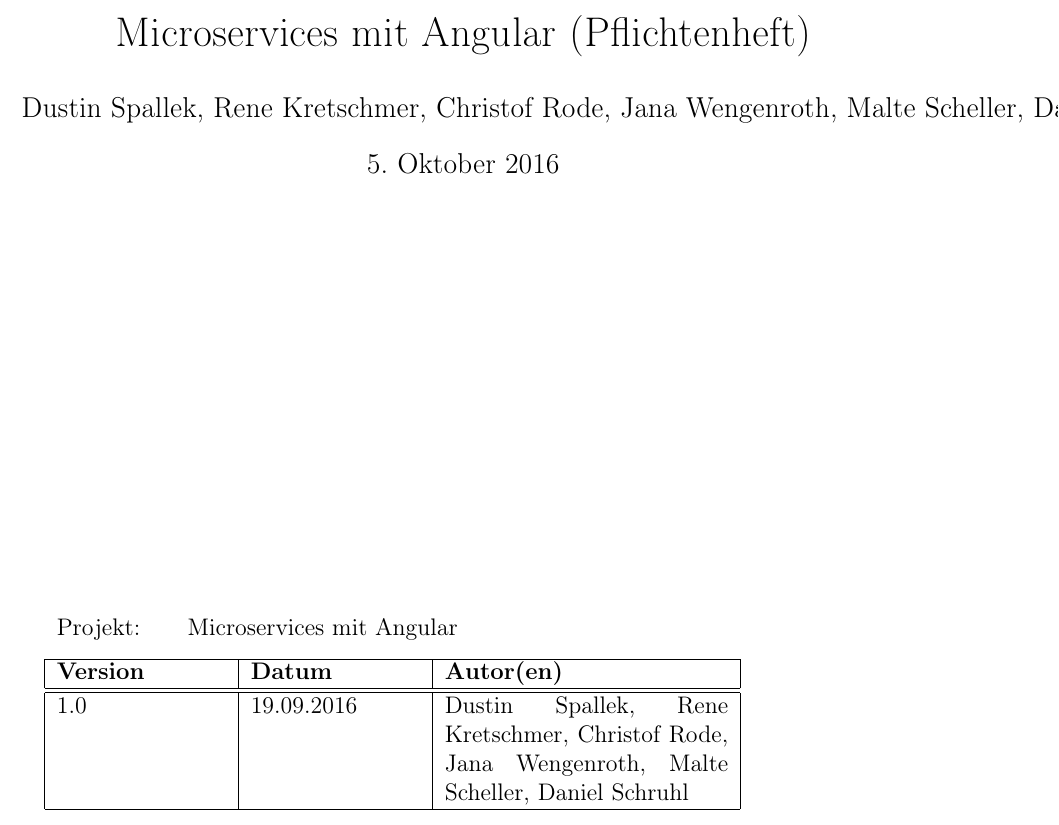
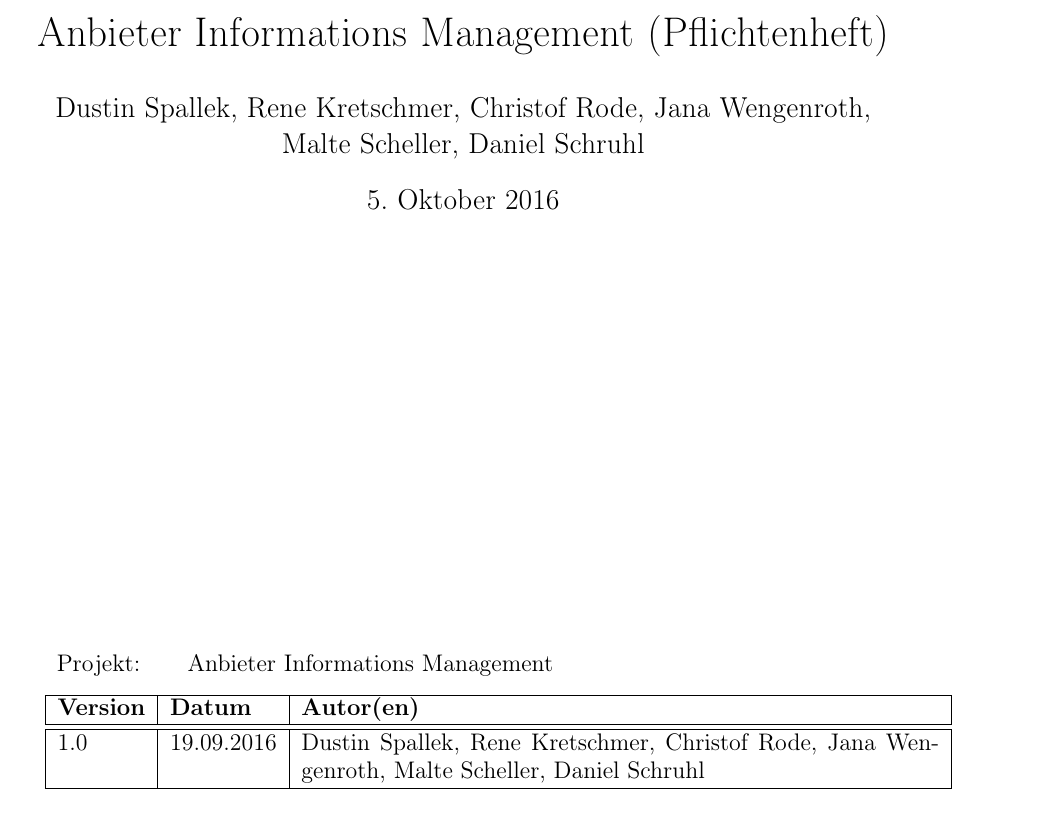
Before and after one commit to Maltrn/project-aim, a LaTeX document (docs/Pflichtenheft.tex, which reads docs/Deckblatt.tex): part of page 1 of 22, cut at the place of the change. Compiled offline with pdfLaTeX.

Commit message:
fixed front page

```diff
--- a/docs/Deckblatt.tex
+++ b/docs/Deckblatt.tex
@@ -22,12 +22,12 @@
 	Projekt:       & \quad \projektName \\[1.2ex]
   \end{tabular}
 
-\begin{tabular}{|p{3 cm}|p{3 cm}|p{5 cm}|}
+\begin{tabularx}{\textwidth}{|l|l|X|}
 \hline
 \textbf{Version} & \textbf{Datum} & \textbf{Autor(en)} \\
 \hline
 \hline
 1.0 & 19.09.2016 & \authorName \\
 \hline
-\end{tabular}
+\end{tabularx}
 \end{titlepage}
--- a/docs/Pflichtenheft.tex
+++ b/docs/Pflichtenheft.tex
@@ -6,6 +6,7 @@
 \usepackage[T1]{fontenc}    % this is needed for correct output of umlauts in pdf
 \usepackage[margin=2.5cm]{geometry} %layout
 \usepackage{booktabs}
+\usepackage{tabularx}
 
 % this is needed for forms and links within the text
 \usepackage{hyperref}
@@ -23,11 +24,10 @@
 % Variablen                                 						 %
 %%%%%%%%%%%%%%%%%%%%%%%%%%%%%%%%%%%%%%%%%%%%%%%%%%%%%%%%%%%%%%%%%%%%%%
 \newcommand{\authorName}{Dustin Spallek, Rene Kretschmer, Christof Rode, Jana Wengenroth, Malte Scheller, Daniel Schruhl}
-\newcommand{\projektName}{Microservices mit Angular}
-\newcommand{\tags}{\authorName, Lastenheft}
-\newcommand{\glossarName}{Glossar}
+\newcommand{\projektName}{Anbieter Informations Management}
+\newcommand{\tags}{\authorName, Pflichtenheft}
 \title{\projektName~(Pflichtenheft)}
-\author{\authorName}
+\author{Dustin Spallek, Rene Kretschmer, Christof Rode, Jana Wengenroth, \\Malte Scheller, Daniel Schruhl}
 \date{\today}
 
 %%%%%%%%%%%%%%%%%%%%%%%%%%%%%%%%%%%%%%%%%%%%%%%%%%%%%%%%%%%%%%%%%%%%%%
```
Also changed, not shown: docs/Pflichtenheft.pdf.
